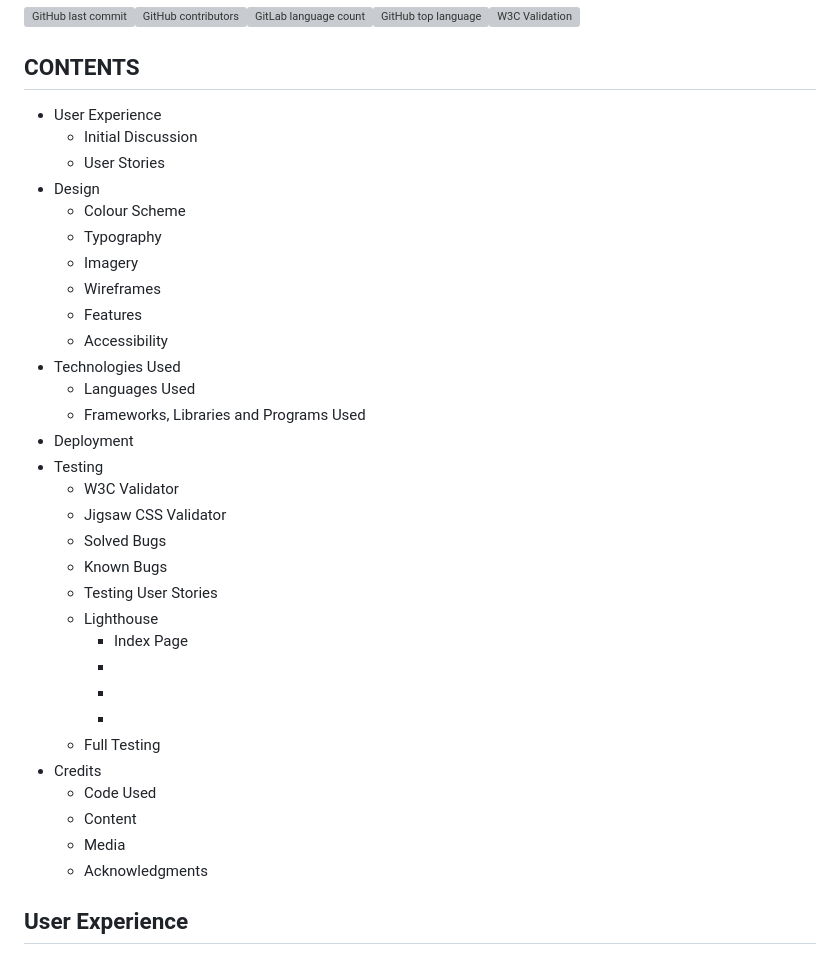
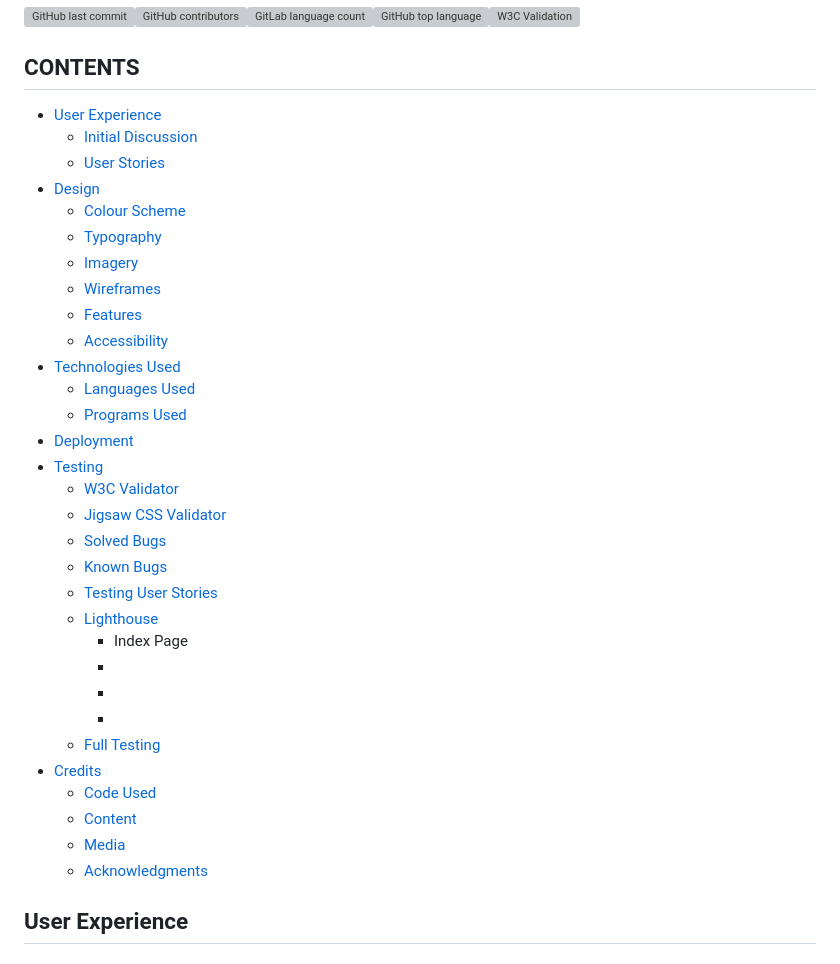
Before and after one commit to MichelleBritton/michellebrittonhypnotherapy, a Markdown page: README.md, the part around the change. GitHub-like rendering; grey boxes are pictures that could not be loaded.

Commit message:
Add links to Contents

```diff
--- a/README.md
+++ b/README.md
@@ -11,37 +11,37 @@ The Michelle Britton Hypnotherapy website has been designed to present useful in
 
 ## CONTENTS
 
-- User Experience
-    - Initial Discussion
-    - User Stories
-- Design
-    - Colour Scheme
-    - Typography
-    - Imagery
-    - Wireframes
-    - Features
-    - Accessibility
-- Technologies Used
-    - Languages Used
-    - Frameworks, Libraries and Programs Used
-- Deployment
-- Testing
-    - W3C Validator
-    - Jigsaw CSS Validator
-    - Solved Bugs
-    - Known Bugs
-    - Testing User Stories
-    - Lighthouse
+- [User Experience](#user-experience)
+    - [Initial Discussion](#initial-discussion)
+    - [User Stories](#user-stories)
+- [Design](#design)
+    - [Colour Scheme](#colour-scheme)
+    - [Typography](#typography)
+    - [Imagery](#imagery)
+    - [Wireframes](#wireframes)
+    - [Features](#features)
+    - [Accessibility](#accessibility)
+- [Technologies Used](#technologies-used)
+    - [Languages Used](#languages-used)
+    - [Programs Used](#programs-used)
+- [Deployment](#deployment)
+- [Testing](#testing)
+    - [W3C Validator](#w3c-validator)
+    - [Jigsaw CSS Validator](#jigsaw-css-validator)
+    - [Solved Bugs](#solved-bugs)
+    - [Known Bugs](#known-bugs)
+    - [Testing User Stories](#testing-user-stories)
+    - [Lighthouse](#lighthouse)
         - Index Page
         -
         -
         -
-    - Full Testing
-- Credits
-    - Code Used
-    - Content
-    - Media
-    - Acknowledgments
+    - [Full Testing](#full-testing)
+- [Credits](#credits)
+    - [Code Used](#code-used)
+    - [Content](#content)
+    - [Media](#media)
+    - [Acknowledgments](#acknowledgements)
 
 ## User Experience
 ### Initial Discussion
```
